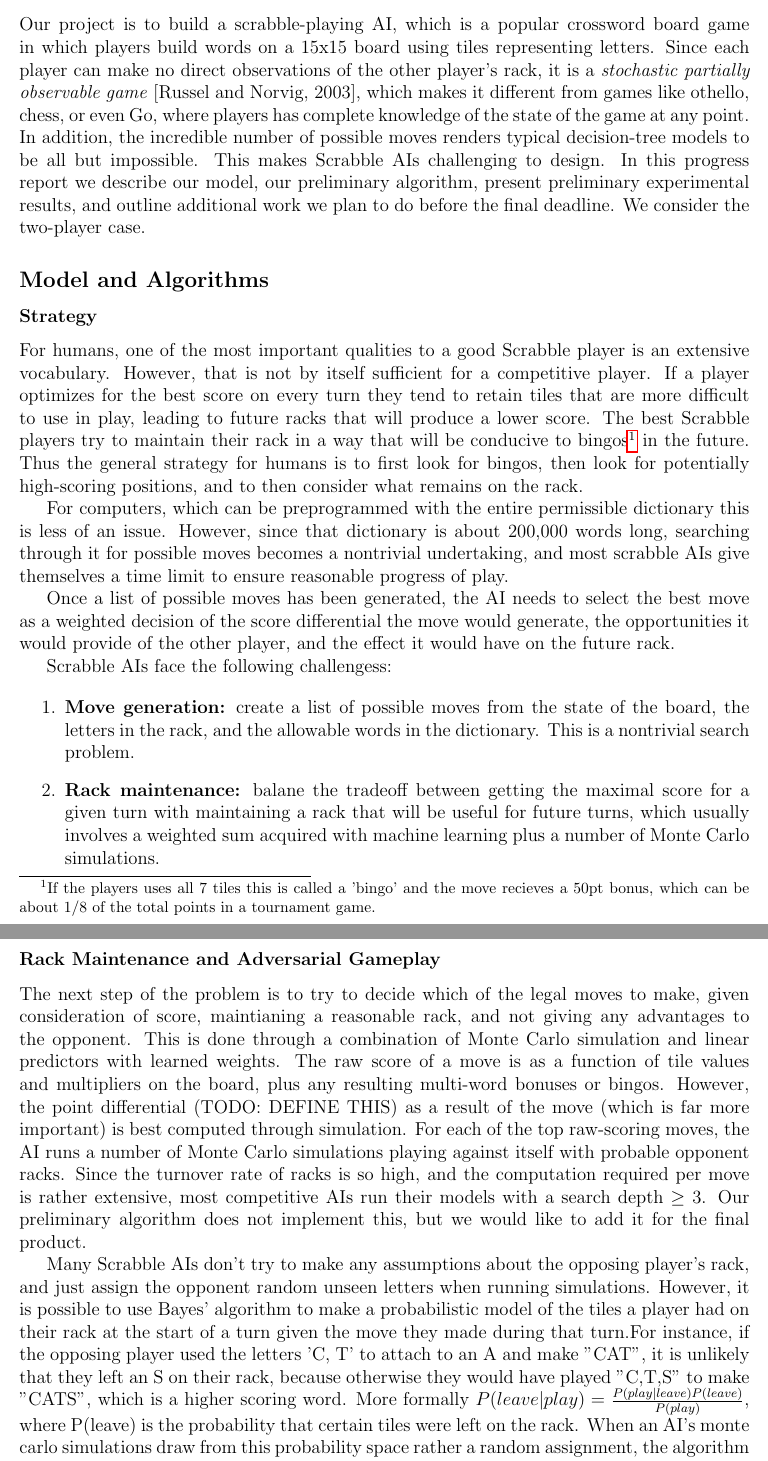
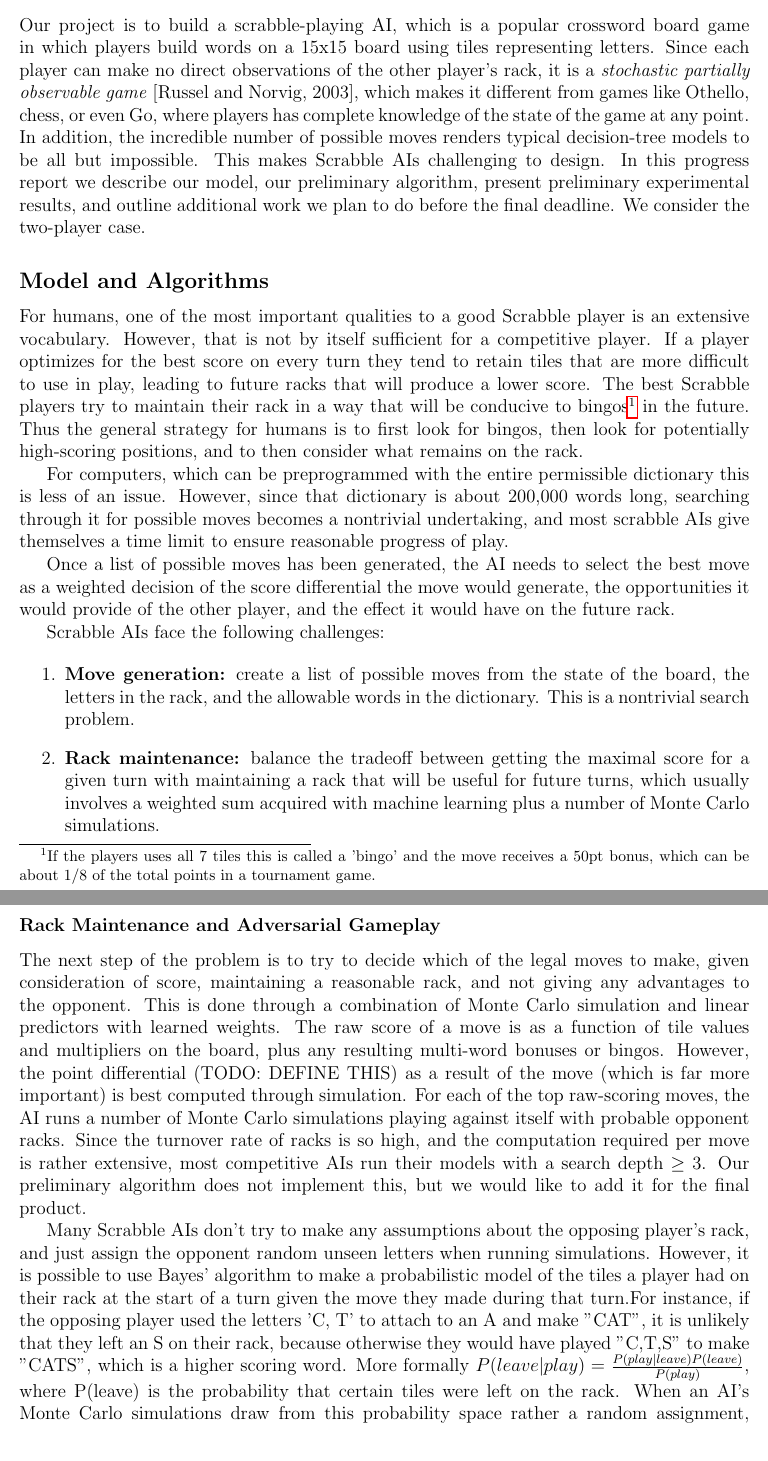
Before and after one commit to cjosephson/scrabble, a LaTeX document (progress.tex): two parts of pages 1 and 3 of 5, joined at a grey line, cut so that both start at the same text. Compiled offline with pdfLaTeX.

Commit message:
spellechesks

```diff
--- a/progress.tex
+++ b/progress.tex
@@ -18,7 +18,7 @@ crossword board game in which players build words on a 15x15 board
 using tiles representing letters. Since each player can make no direct
 observations of the other player's rack, it is a \emph{stochastic
   partially observable game} [Russel and Norvig, 2003], which makes it
-different from games like othello, chess, or even Go, where players
+different from games like Othello, chess, or even Go, where players
 has complete knowledge of the state of the game at any point. In
 addition, the incredible number of possible moves renders typical
 decision-tree models to be all but impossible. This makes Scrabble AIs
@@ -33,7 +33,6 @@ deadline. We consider the two-player case.
 %% Scrabble is a popular board game in which players build words on a 15x15 board using tiles representing letters. Different letters have different values, and the number of points a player recieves for forming a word is equal to the sum of the values of the tiles in the word, with multipliers depending on location on the board. There are a fixed set of tiles in the game, and at any point in the game, each player has access to at most 7 letter of these in their 'rack'.  When tiles are placed on the board they are replaced with ones drawn at random from a bag. If the players uses all 7 tiles this is called a 'bingo' and the move recieves a 50pt bonus, which can be about 1/8 of the total points in a tournament game.  Since each player can make no direct observations of the other player's rack, scrabble can be considerd a stochastic partially observable game [Russel and Norvig, 2003].  Thus it is very different from many games like othello, chess, or even go in which each player has complete knowledge of the state of the game at any point. In addition, the incredible number of possible moves renders typical decision-tree models to be all but impossible. \\
 %% CAN ADD MORE TO THIS?
 
-\subsubsection*{Strategy}
 
 For humans, one of the most important qualities to a good Scrabble
 player is an extensive vocabulary. However, that is not by itself
@@ -42,7 +41,7 @@ best score on every turn they tend to retain tiles that are more
 difficult to use in play, leading to future racks that will produce a
 lower score. The best Scrabble players try to maintain their rack in a
 way that will be conducive to bingos\footnote{If the players uses all
-  7 tiles this is called a 'bingo' and the move recieves a 50pt bonus,
+  7 tiles this is called a 'bingo' and the move receives a 50pt bonus,
   which can be about 1/8 of the total points in a tournament game.} in
 the future. Thus the general strategy for humans is to first look for
 bingos, then look for potentially high-scoring positions, and to then
@@ -59,14 +58,14 @@ the best move as a weighted decision of the score differential the
 move would generate, the opportunities it would provide of the other
 player, and the effect it would have on the future rack.
 
-Scrabble AIs face the following challengess:
+Scrabble AIs face the following challenges:
 
 \begin{enumerate}
   \item \textbf{Move generation:} create a list of possible moves from
     the state of the board, the letters in the rack, and the allowable
     words in the dictionary. This is a nontrivial search problem.
 
-  \item \textbf{Rack maintenance:} balane the tradeoff between getting
+  \item \textbf{Rack maintenance:} balance the tradeoff between getting
     the maximal score for a given turn with maintaining a rack that
     will be useful for future turns, which usually involves a weighted
     sum acquired with machine learning plus a number of Monte Carlo
@@ -198,7 +197,7 @@ LeftExtend("", root node, anchorSquare, Limit) on all anchors.
 
 \subsubsection*{Rack Maintenance and Adversarial Gameplay}
 The next step of the problem is to try to decide which of the legal
-moves to make, given consideration of score, maintianing a reasonable
+moves to make, given consideration of score, maintaining a reasonable
 rack, and not giving any advantages to the opponent. This is done
 through a combination of Monte Carlo simulation and linear predictors
 with learned weights. The raw score of a move is as a function of tile
```
Also changed, not shown: progress.tex (14 more changed lines).
